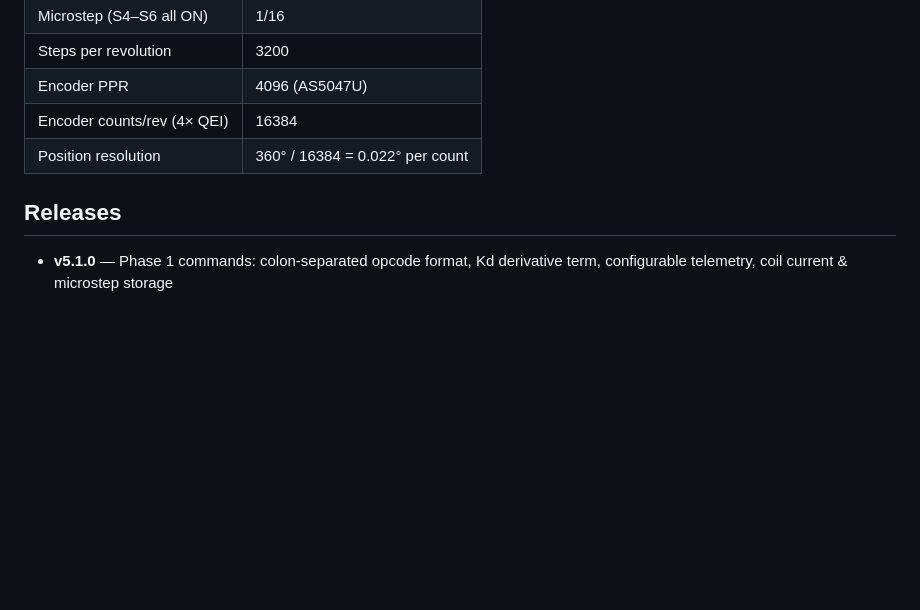
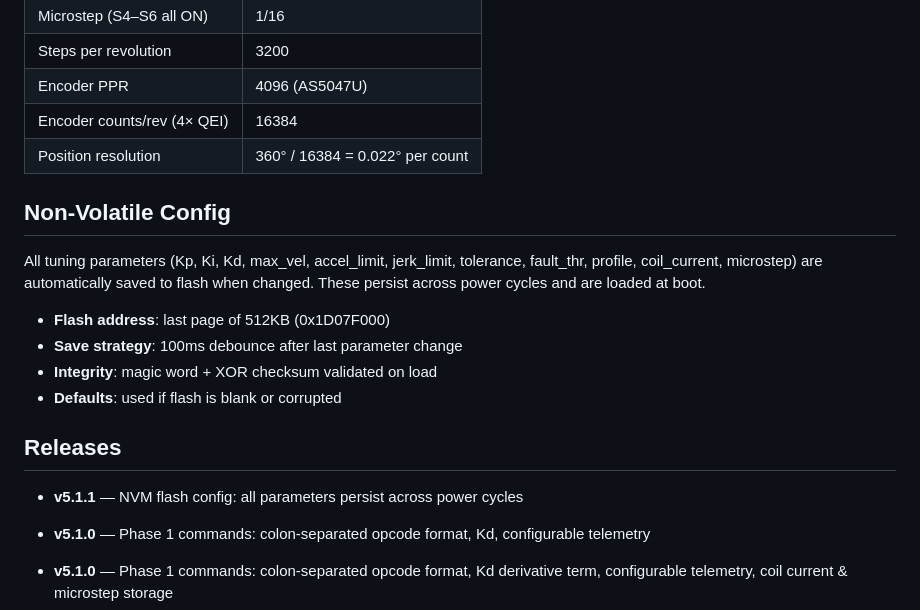
Before and after one commit to adithya-in/Stepper-Motor-shield, a Markdown page: README.md, the part around the change. Drawn GitHub-style; blank space fills up the shorter version.

Commit message:
v5.1.1 docs: CHANGELOG + README

```diff
--- a/README.md
+++ b/README.md
@@ -259,7 +259,21 @@ sm_vel += sm_acc * dt
 | Encoder counts/rev (4× QEI) | 16384 |
 | Position resolution | 360° / 16384 = 0.022° per count |
 
+## Non-Volatile Config
+
+All tuning parameters (Kp, Ki, Kd, max_vel, accel_limit, jerk_limit, tolerance,
+fault_thr, profile, coil_current, microstep) are automatically saved to flash
+when changed. These persist across power cycles and are loaded at boot.
+
+- **Flash address**: last page of 512KB (0x1D07F000)
+- **Save strategy**: 100ms debounce after last parameter change
+- **Integrity**: magic word + XOR checksum validated on load
+- **Defaults**: used if flash is blank or corrupted
+
 ## Releases
+
+- **v5.1.1** — NVM flash config: all parameters persist across power cycles
+- **v5.1.0** — Phase 1 commands: colon-separated opcode format, Kd, configurable telemetry
 
 - **v5.1.0** — Phase 1 commands: colon-separated opcode format, Kd derivative term, configurable telemetry, coil current & microstep storage
 - **v5.0.1** — Trapezoidal profile selectable via PROFILE=S/T, dashboard toggle
```
Also changed, not shown: CHANGELOG.md (+14 -0 lines).
